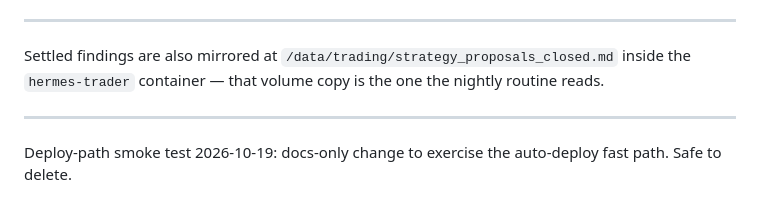
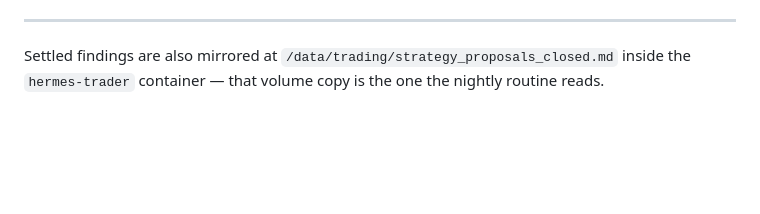
Before and after one commit to RuneStone0/hermes-trader, a Markdown page: strategy_proposals_closed.md, the part around the change. GitHub-like rendering; blank space fills up the shorter version.

Commit message:
docs: revert the deploy-path smoke-test line (skip verified; keep tree clean)

```diff
--- a/strategy_proposals_closed.md
+++ b/strategy_proposals_closed.md
@@ -337,7 +337,3 @@ match that run's own `market_context` block.
 Settled findings are also mirrored at
 `/data/trading/strategy_proposals_closed.md` inside the `hermes-trader`
 container — that volume copy is the one the nightly routine reads.
-
-
----
-Deploy-path smoke test 2026-10-19: docs-only change to exercise the auto-deploy fast path. Safe to delete.
```
